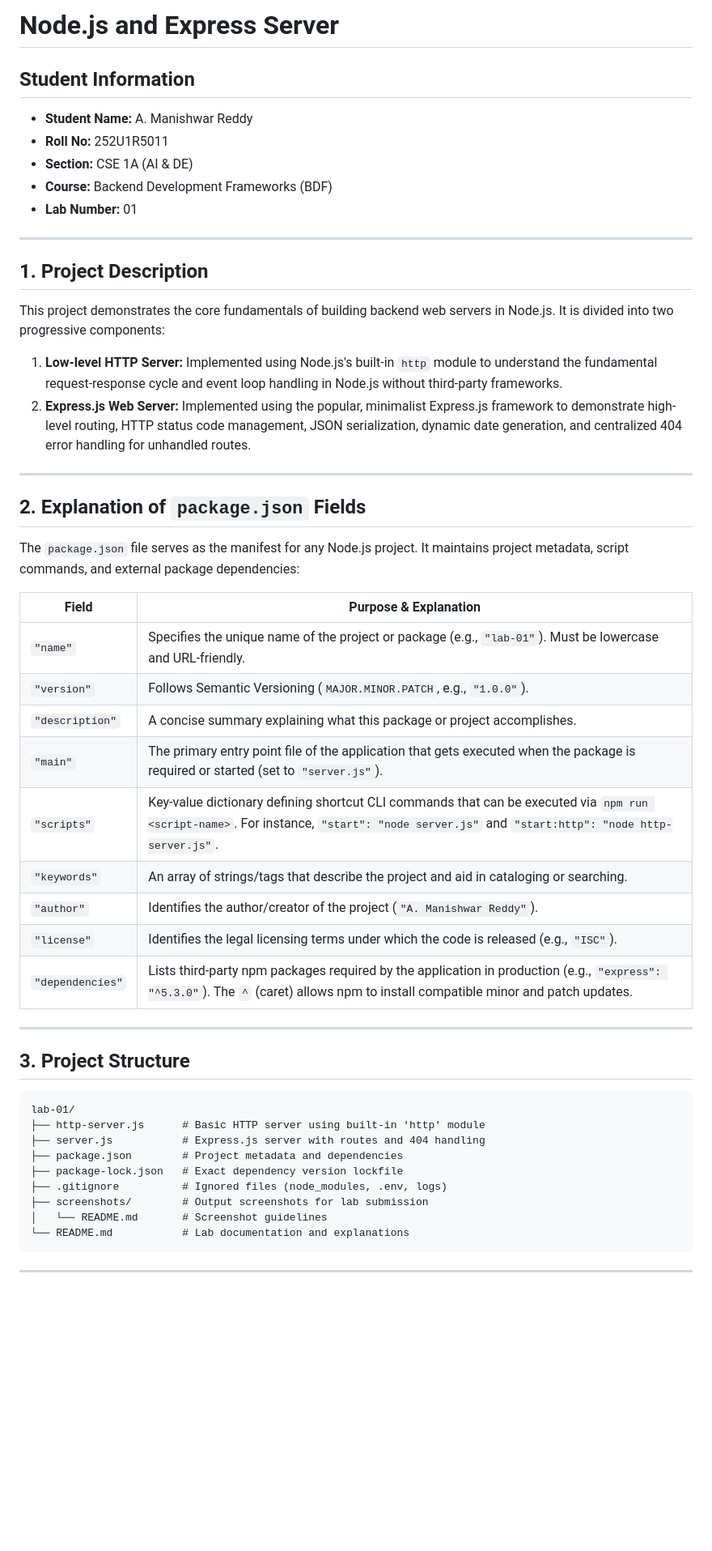
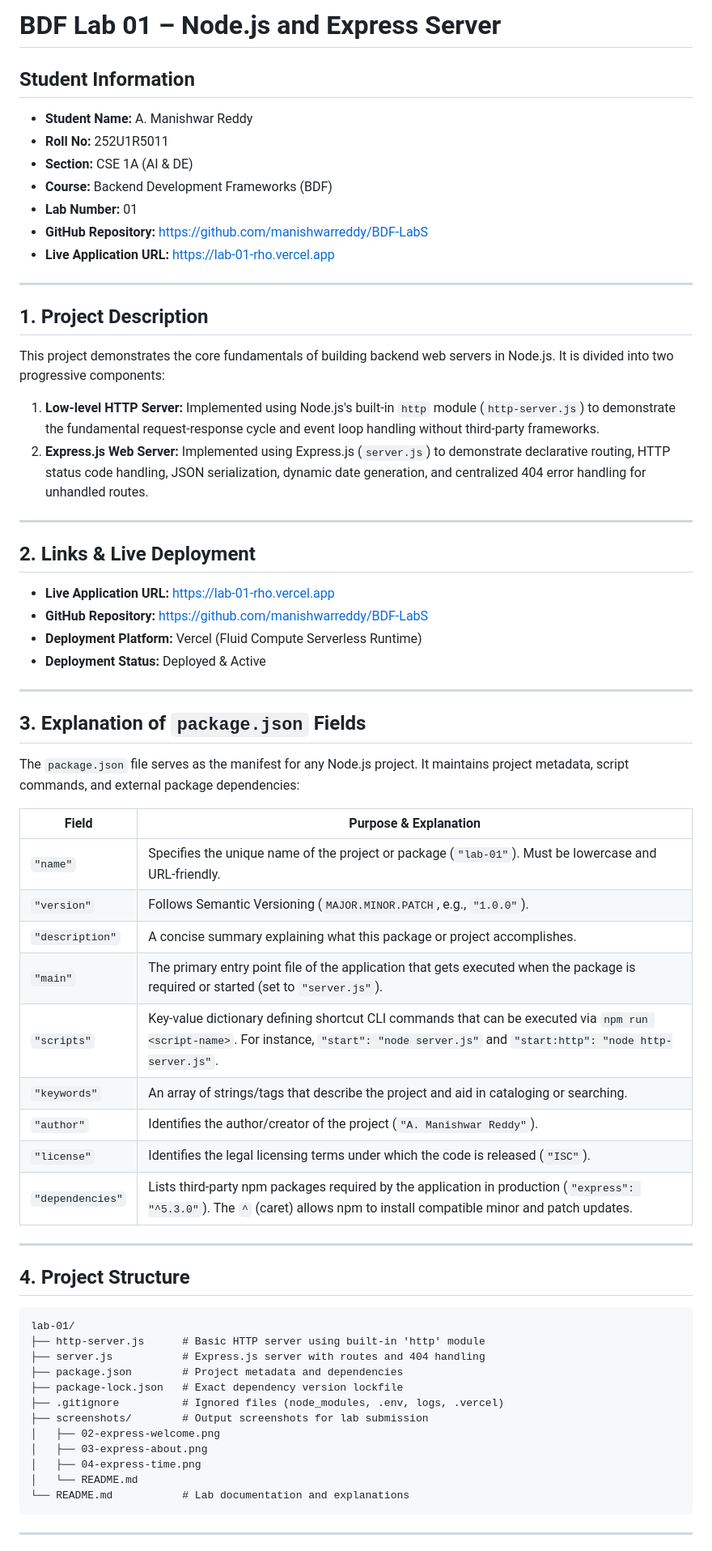
Before and after one commit to manishwarreddy/BDF-LabS, a Markdown page: lab-01/README.md, the part around one of its changes. Shown at 81% size. Rendered like a GitHub page; blank space fills up the shorter version.

````diff
--- a/lab-01/README.md
+++ b/lab-01/README.md
@@ -1,4 +1,4 @@
-# Node.js and Express Server
+# BDF Lab 01 – Node.js and Express Server
 
 ## Student Information
 
@@ -7,6 +7,8 @@
 - **Section:** CSE 1A (AI & DE)
 - **Course:** Backend Development Frameworks (BDF)
 - **Lab Number:** 01
+- **GitHub Repository:** [https://github.com/manishwarreddy/BDF-LabS](https://github.com/manishwarreddy/BDF-LabS)
+- **Live Application URL:** [https://lab-01-rho.vercel.app](https://lab-01-rho.vercel.app)
 
 ---
 
@@ -14,30 +16,39 @@
 
 This project demonstrates the core fundamentals of building backend web servers in Node.js. It is divided into two progressive components:
 
-1. **Low-level HTTP Server:** Implemented using Node.js's built-in `http` module to understand the fundamental request-response cycle and event loop handling in Node.js without third-party frameworks.
-2. **Express.js Web Server:** Implemented using the popular, minimalist Express.js framework to demonstrate high-level routing, HTTP status code management, JSON serialization, dynamic date generation, and centralized 404 error handling for unhandled routes.
+1. **Low-level HTTP Server:** Implemented using Node.js's built-in `http` module (`http-server.js`) to demonstrate the fundamental request-response cycle and event loop handling without third-party frameworks.
+2. **Express.js Web Server:** Implemented using Express.js (`server.js`) to demonstrate declarative routing, HTTP status code handling, JSON serialization, dynamic date generation, and centralized 404 error handling for unhandled routes.
 
 ---
 
-## 2. Explanation of `package.json` Fields
+## 2. Links & Live Deployment
+
+- **Live Application URL:** [https://lab-01-rho.vercel.app](https://lab-01-rho.vercel.app)
+- **GitHub Repository:** [https://github.com/manishwarreddy/BDF-LabS](https://github.com/manishwarreddy/BDF-LabS)
+- **Deployment Platform:** Vercel (Fluid Compute Serverless Runtime)
+- **Deployment Status:** Deployed & Active
+
+---
+
+## 3. Explanation of `package.json` Fields
 
 The `package.json` file serves as the manifest for any Node.js project. It maintains project metadata, script commands, and external package dependencies:
 
 | Field | Purpose & Explanation |
 | --- | --- |
-| `"name"` | Specifies the unique name of the project or package (e.g., `"lab-01"`). Must be lowercase and URL-friendly. |
+| `"name"` | Specifies the unique name of the project or package (`"lab-01"`). Must be lowercase and URL-friendly. |
 | `"version"` | Follows Semantic Versioning (`MAJOR.MINOR.PATCH`, e.g., `"1.0.0"`). |
 | `"description"` | A concise summary explaining what this package or project accomplishes. |
 | `"main"` | The primary entry point file of the application that gets executed when the package is required or started (set to `"server.js"`). |
 | `"scripts"` | Key-value dictionary defining shortcut CLI commands that can be executed via `npm run <script-name>`. For instance, `"start": "node server.js"` and `"start:http": "node http-server.js"`. |
 | `"keywords"` | An array of strings/tags that describe the project and aid in cataloging or searching. |
 | `"author"` | Identifies the author/creator of the project (`"A. Manishwar Reddy"`). |
-| `"license"` | Identifies the legal licensing terms under which the code is released (e.g., `"ISC"`). |
-| `"dependencies"` | Lists third-party npm packages required by the application in production (e.g., `"express": "^5.3.0"`). The `^` (caret) allows npm to install compatible minor and patch updates. |
+| `"license"` | Identifies the legal licensing terms under which the code is released (`"ISC"`). |
+| `"dependencies"` | Lists third-party npm packages required by the application in production (`"express": "^5.3.0"`). The `^` (caret) allows npm to install compatible minor and patch updates. |
 
 ---
 
-## 3. Project Structure
+## 4. Project Structure
 
 ```text
 lab-01/
@@ -45,9 +56,12 @@ lab-01/
 ├── server.js           # Express.js server with routes and 404 handling
 ├── package.json        # Project metadata and dependencies
 ├── package-lock.json   # Exact dependency version lockfile
-├── .gitignore          # Ignored files (node_modules, .env, logs)
+├── .gitignore          # Ignored files (node_modules, .env, logs, .vercel)
 ├── screenshots/        # Output screenshots for lab submission
-│   └── README.md       # Screenshot guidelines
+│   ├── 02-express-welcome.png
+│   ├── 03-express-about.png
+│   ├── 04-express-time.png
+│   └── README.md
 └── README.md           # Lab documentation and explanations
 ```
 
````
Also changed, not shown: other parts of lab-01/README.md (+50 -76 lines), lab-01/screenshots/02-express-welcome.png (added), lab-01/screenshots/03-express-about.png (added), lab-01/screenshots/04-express-time.png (added).
